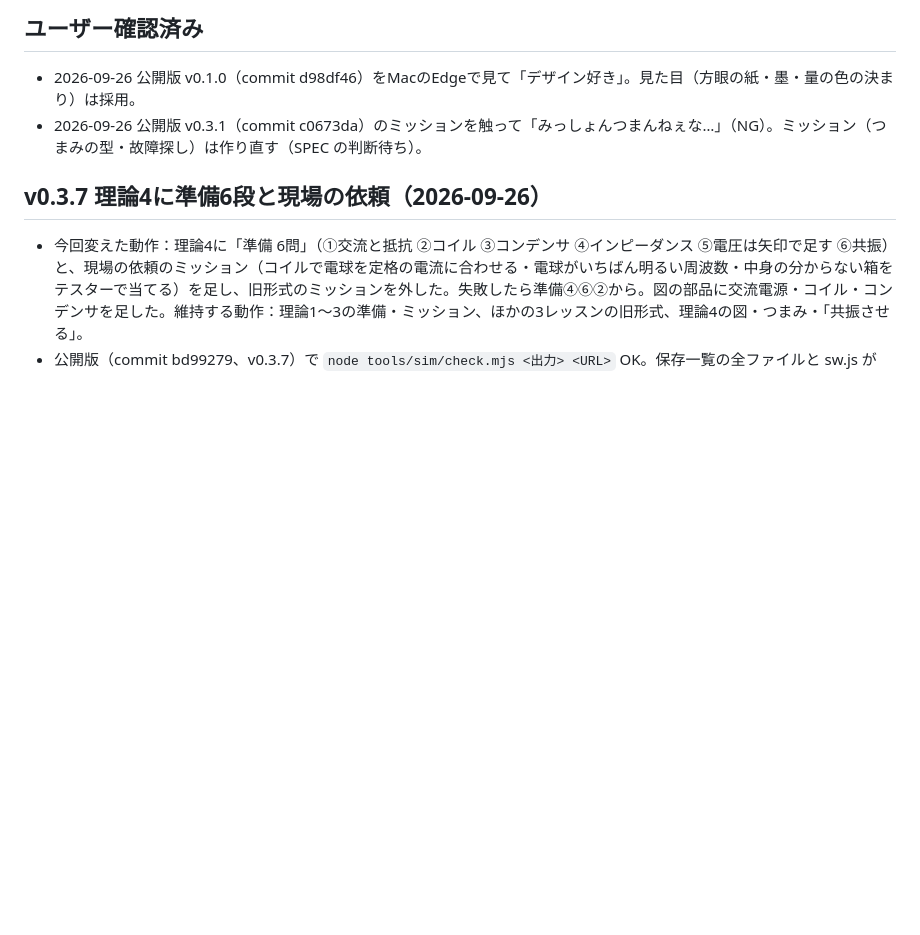
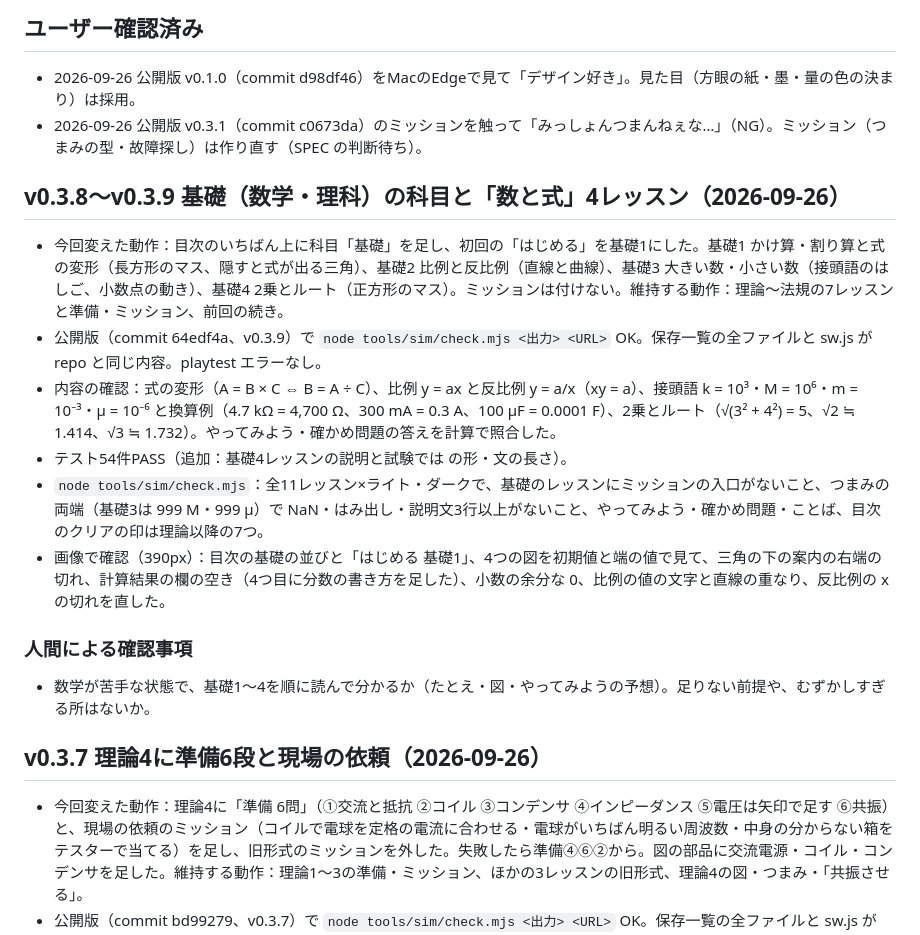
Before and after one commit to kinokonb/denken-zukan, a Markdown page: docs/verification.md, the part around the change. GitHub-like rendering; blank space fills up the shorter version.

Commit message:
記録：v0.3.9 公開版の確認・現在地
変更：検証記録に v0.3.8〜v0.3.9（基礎の科目と「数と式」4レッスン）の検証・内容の確認・人間による確認事項を追加。
SPEC の現在地を v0.3.9 に更新（次は基礎5 電気の正体）、作業の注意に基礎のレッスンの決まりを追加。
検証：公開版（commit 64edf4a）で tools/sim/check.mjs 合格、保存一覧の全ファイルが repo と一致。
残件：人間による確認事項（検証記録）。

Co-Authored-By: Claude Opus 5.5 <noreply@anthropic.com>

```diff
--- a/docs/verification.md
+++ b/docs/verification.md
@@ -3,6 +3,16 @@
 ## ユーザー確認済み
 - 2026-09-26 公開版 v0.1.0（commit d98df46）をMacのEdgeで見て「デザイン好き」。見た目（方眼の紙・墨・量の色の決まり）は採用。
 - 2026-09-26 公開版 v0.3.1（commit c0673da）のミッションを触って「みっしょんつまんねぇな…」（NG）。ミッション（つまみの型・故障探し）は作り直す（SPEC の判断待ち）。
+
+## v0.3.8〜v0.3.9 基礎（数学・理科）の科目と「数と式」4レッスン（2026-09-26）
+- 今回変えた動作：目次のいちばん上に科目「基礎」を足し、初回の「はじめる」を基礎1にした。基礎1 かけ算・割り算と式の変形（長方形のマス、隠すと式が出る三角）、基礎2 比例と反比例（直線と曲線）、基礎3 大きい数・小さい数（接頭語のはしご、小数点の動き）、基礎4 2乗とルート（正方形のマス）。ミッションは付けない。維持する動作：理論〜法規の7レッスンと準備・ミッション、前回の続き。
+- 公開版（commit 64edf4a、v0.3.9）で `node tools/sim/check.mjs <出力> <URL>` OK。保存一覧の全ファイルと sw.js が repo と同じ内容。playtest エラーなし。
+- 内容の確認：式の変形（A = B × C ⇔ B = A ÷ C）、比例 y = ax と反比例 y = a/x（xy = a）、接頭語 k = 10³・M = 10⁶・m = 10⁻³・μ = 10⁻⁶ と換算例（4.7 kΩ = 4,700 Ω、300 mA = 0.3 A、100 μF = 0.0001 F）、2乗とルート（√(3² + 4²) = 5、√2 ≒ 1.414、√3 ≒ 1.732）。やってみよう・確かめ問題の答えを計算で照合した。
+- テスト54件PASS（追加：基礎4レッスンの説明と試験では の形・文の長さ）。
+- `node tools/sim/check.mjs`：全11レッスン×ライト・ダークで、基礎のレッスンにミッションの入口がないこと、つまみの両端（基礎3は 999 M・999 μ）で NaN・はみ出し・説明文3行以上がないこと、やってみよう・確かめ問題・ことば、目次のクリアの印は理論以降の7つ。
+- 画像で確認（390px）：目次の基礎の並びと「はじめる 基礎1」、4つの図を初期値と端の値で見て、三角の下の案内の右端の切れ、計算結果の欄の空き（4つ目に分数の書き方を足した）、小数の余分な 0、比例の値の文字と直線の重なり、反比例の x の切れを直した。
+### 人間による確認事項
+- 数学が苦手な状態で、基礎1〜4を順に読んで分かるか（たとえ・図・やってみようの予想）。足りない前提や、むずかしすぎる所はないか。
 
 ## v0.3.7 理論4に準備6段と現場の依頼（2026-09-26）
 - 今回変えた動作：理論4に「準備 6問」（①交流と抵抗 ②コイル ③コンデンサ ④インピーダンス ⑤電圧は矢印で足す ⑥共振）と、現場の依頼のミッション（コイルで電球を定格の電流に合わせる・電球がいちばん明るい周波数・中身の分からない箱をテスターで当てる）を足し、旧形式のミッションを外した。失敗したら準備④⑥②から。図の部品に交流電源・コイル・コンデンサを足した。維持する動作：理論1〜3の準備・ミッション、ほかの3レッスンの旧形式、理論4の図・つまみ・「共振させる」。
```
Also changed, not shown: SPEC.md (+4 -2 lines).
